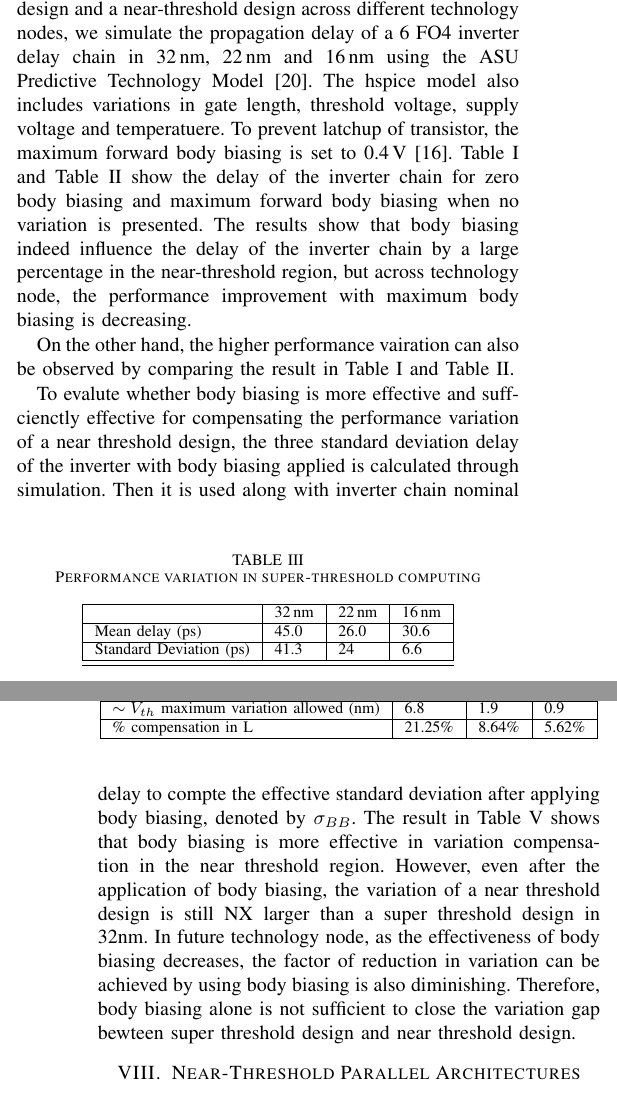
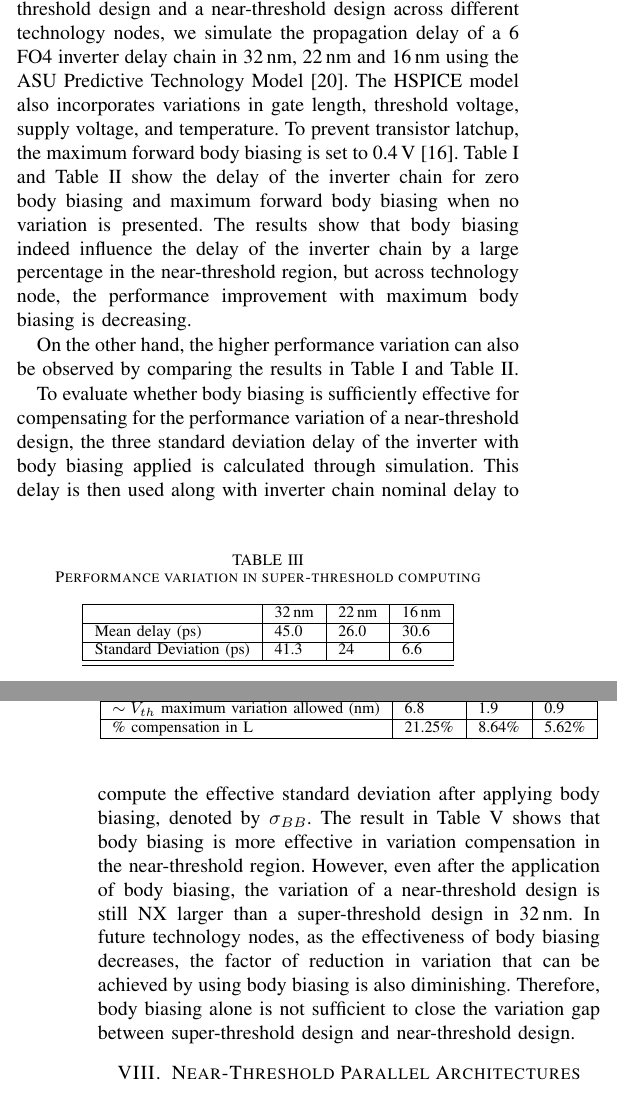
Before and after one commit to jlporter/ES271r-Near-Threshold, a LaTeX paper (root.tex, which reads body_biasing.tex): two parts of the columns of pages 4 and 5 of 7, joined at a grey line, cut so that both start at the same text. Compiled offline with pdfLaTeX.

Commit message:
fixing typos

```diff
--- a/body_biasing.tex
+++ b/body_biasing.tex
@@ -20,7 +21,8 @@ However, due to the inherent resolution limitation in current lithography proces
 When body biasing is applied to a near-threshold design, the delay tuning range is much larger for the same amount of threshold modulation.
 Yet at the same time, since a near-threshold design is more sensitive to process variation, it is not obvious whether body biasing is more effective for a near-threshold design.
 To make a quantitative comparison between the effectiveness of body biasing for both a super-threshold design and a near-threshold design across different technology nodes, we simulate the propagation delay of a 6 FO4 inverter delay chain in \SI{32}{\nano\meter}, \SI{22}{\nano\meter} and \SI{16}{\nano\meter} using the ASU Predictive Technology Model~\cite{PredictiveModel}.
-The hspice model also includes variations in gate length, threshold voltage, supply voltage and temperatuere. To prevent latchup of transistor,  the maximum forward body biasing is set to \SI{0.4}{\volt}~\cite{BodyBiasing}.
+The HSPICE model also incorporates variations in gate length, threshold voltage, supply voltage, and temperature.
+To prevent transistor latchup, the maximum forward body biasing is set to \SI{0.4}{\volt}~\cite{BodyBiasing}.
 Table~\ref{tbl:body1} and Table~\ref{tbl:body2} show the delay of the inverter chain for zero body biasing and maximum forward body biasing when no variation is presented.
 The results show that body biasing indeed influence the delay of the inverter chain by a large percentage in the near-threshold region, but across technology node, the performance improvement with maximum body biasing is decreasing.
 
@@ -54,7 +56,7 @@ The results show that body biasing indeed influence the delay of the inverter ch
   \end{tabular}
 \end{table}
 
-On the other hand, the higher performance vairation can also be observed by comparing the result in Table~\ref{tbl:body1} and Table~\ref{tbl:body2}.
+On the other hand, the higher performance variation can also be observed by comparing the results in Table~\ref{tbl:body1} and Table~\ref{tbl:body2}.
 
 \begin{table}
   \caption{Performance variation in super-threshold computing}
@@ -84,7 +86,13 @@ On the other hand, the higher performance vairation can also be observed by comp
   \end{tabular}
 \end{table}
 
-To evalute whether body biasing is more effective and suffcienctly effective for compensating the performance variation of a near threshold design, the three standard deviation delay of the inverter with body biasing applied is calculated through simulation. Then it is used along with inverter chain nominal delay to compte the effective standard deviation after applying body biasing, denoted by $\sigma_{BB}$. The result in Table~\ref{tbl:compensation} shows that body biasing is more effective in variation compensation in the near threshold region. However, even after the application of body biasing, the variation of a near threshold design is still NX larger than a super threshold  design in 32nm. In future technology node, as the effectiveness of body biasing decreases, the factor of reduction in variation can be achieved by using body biasing is also diminishing. Therefore, body biasing alone is not sufficient to close the variation gap bewteen super threshold design and near threshold design.
+To evaluate whether body biasing is sufficiently effective for compensating for the performance variation of a near-threshold design, the three standard deviation delay of the inverter with body biasing applied is calculated through simulation.
+This delay is then used along with inverter chain nominal delay to compute the effective standard deviation after applying body biasing, denoted by $\sigma_{BB}$.
+The result in Table~\ref{tbl:compensation} shows that body biasing is more effective in variation compensation in the near-threshold region.
+However, even after the application of body biasing, the variation of a near-threshold design is still NX larger than a super-threshold  design in \SI{32}{\nano\meter}.
+In future technology nodes, as the effectiveness of body biasing decreases, the factor of reduction in variation that can be achieved by using body biasing is also diminishing.
+Therefore, body biasing alone is not sufficient to close the variation gap between super-threshold design and near-threshold design.
+
 
 \begin{table}
   \caption {TBD}
```
Also changed, not shown: regulator.tex (+10 -6 lines), body_biasing.tex (3 more changed lines).
